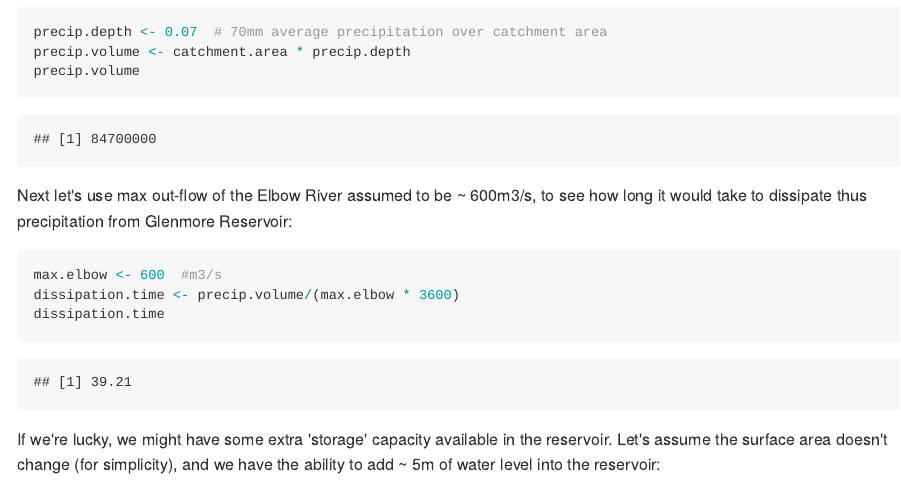
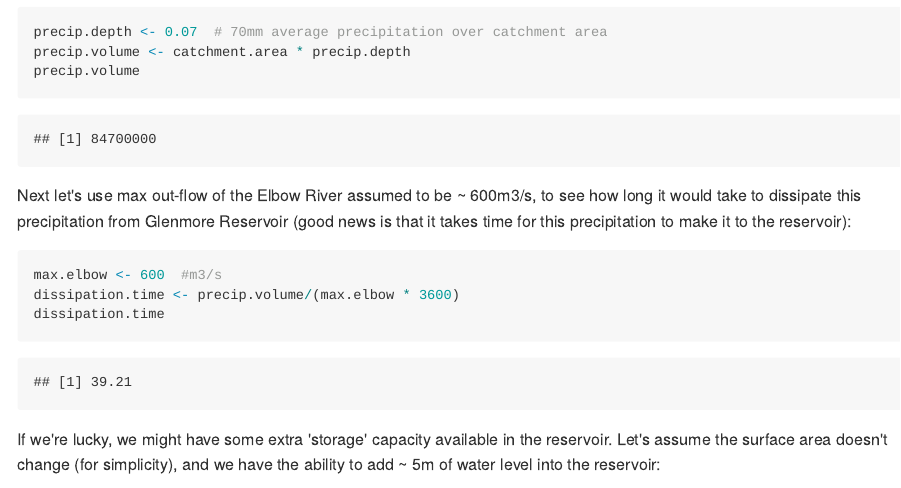
Before and after one commit to mikebirdgeneau/yycflood, an R Markdown document (glenmore_example.Rmd): the page in a window 1100 px wide, from 590 px down. The pictures show the output file glenmore_example.md that the author committed with the source, drawn offline in the style of GitHub.

Commit message:
Data Update.

````diff
--- a/glenmore_example.Rmd
+++ b/glenmore_example.Rmd
@@ -28,7 +28,7 @@ precip.volume
 ```
 
 Next let's use max out-flow of the Elbow River assumed to be ~ 600m3/s, to see how long it would take to dissipate
-thus precipitation from Glenmore Reservoir:
+this precipitation from Glenmore Reservoir (good news is that it takes time for this precipitation to make it to the reservoir):
 ```{r}
 max.elbow<-600 #m3/s
 dissipation.time<-precip.volume/(max.elbow*3600)
````
Also changed, not shown: glenmore_example.md.
